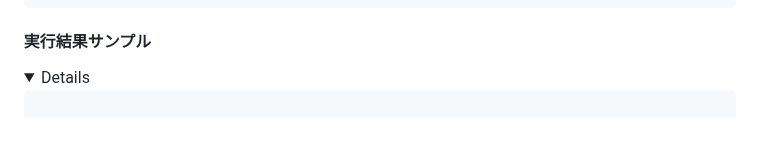
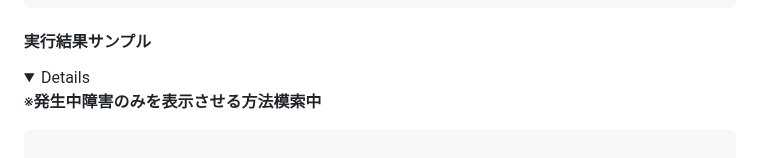
Before and after one commit to n138-kz/Dockerfile.zabbixAPIClientOnDiscordBot, a Markdown page: .github/README.md, the part around the change. Drawn GitHub-style; folded sections open; blank space fills up the shorter version.

````diff
--- a/.github/README.md
+++ b/.github/README.md
@@ -218,6 +218,8 @@ curl \
 
 <details>
 
+※**発生中障害のみを表示させる方法模索中**
+
 ```json
 
 {
````
